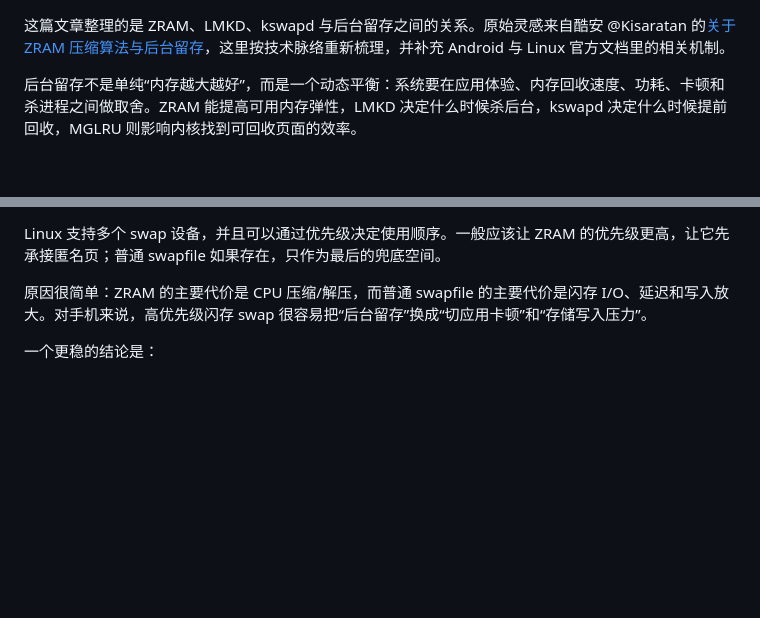
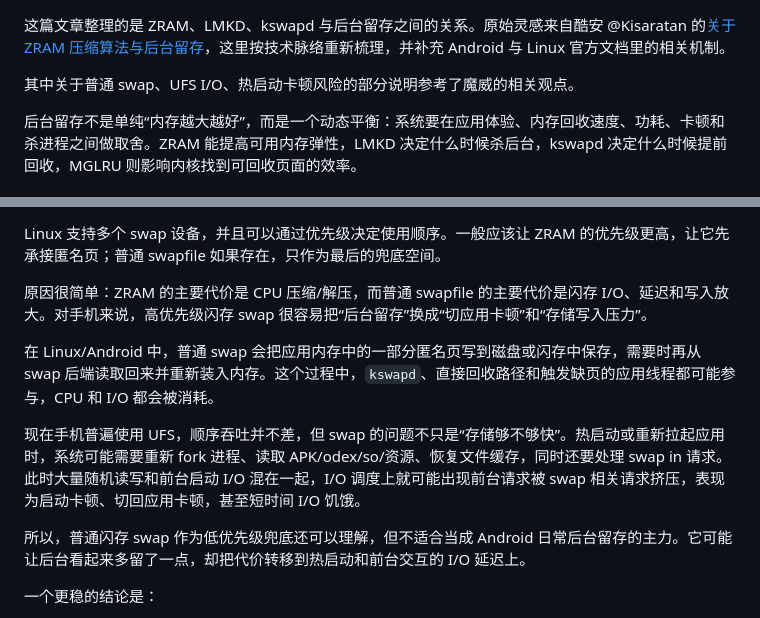
Before and after one commit to tanxue0118/blog, a Markdown page: posts/ZRAM 压缩算法与后台留存机制.md, 2 parts joined by grey strips. GitHub-like rendering; blank space fills up the shorter version.

```diff
--- a/posts/ZRAM 压缩算法与后台留存机制.md
+++ b/posts/ZRAM 压缩算法与后台留存机制.md
@@ -1,4 +1,6 @@
 这篇文章整理的是 ZRAM、LMKD、kswapd 与后台留存之间的关系。原始灵感来自酷安 @Kisaratan 的[关于 ZRAM 压缩算法与后台留存](https://www.coolapk.com/feed/70915074?s=ZjRjMDc0ODAxYmMyZTBlZzZhM2U4ZmMyegi1631)，这里按技术脉络重新梳理，并补充 Android 与 Linux 官方文档里的相关机制。
+
+其中关于普通 swap、UFS I/O、热启动卡顿风险的部分说明参考了魔威的相关观点。
 
 后台留存不是单纯“内存越大越好”，而是一个动态平衡：系统要在应用体验、内存回收速度、功耗、卡顿和杀进程之间做取舍。ZRAM 能提高可用内存弹性，LMKD 决定什么时候杀后台，kswapd 决定什么时候提前回收，MGLRU 则影响内核找到可回收页面的效率。
 
@@ -100,6 +102,12 @@ ZRAM 为主
 Linux 支持多个 swap 设备，并且可以通过优先级决定使用顺序。一般应该让 ZRAM 的优先级更高，让它先承接匿名页；普通 swapfile 如果存在，只作为最后的兜底空间。
 
 原因很简单：ZRAM 的主要代价是 CPU 压缩/解压，而普通 swapfile 的主要代价是闪存 I/O、延迟和写入放大。对手机来说，高优先级闪存 swap 很容易把“后台留存”换成“切应用卡顿”和“存储写入压力”。
+
+在 Linux/Android 中，普通 swap 会把应用内存中的一部分匿名页写到磁盘或闪存中保存，需要时再从 swap 后端读取回来并重新装入内存。这个过程中，`kswapd`、直接回收路径和触发缺页的应用线程都可能参与，CPU 和 I/O 都会被消耗。
+
+现在手机普遍使用 UFS，顺序吞吐并不差，但 swap 的问题不只是“存储够不够快”。热启动或重新拉起应用时，系统可能需要重新 fork 进程、读取 APK/odex/so/资源、恢复文件缓存，同时还要处理 swap in 请求。此时大量随机读写和前台启动 I/O 混在一起，I/O 调度上就可能出现前台请求被 swap 相关请求挤压，表现为启动卡顿、切回应用卡顿，甚至短时间 I/O 饥饿。
+
+所以，普通闪存 swap 作为低优先级兜底还可以理解，但不适合当成 Android 日常后台留存的主力。它可能让后台看起来多留了一点，却把代价转移到热启动和前台交互的 I/O 延迟上。
 
 一个更稳的结论是：
 
```
